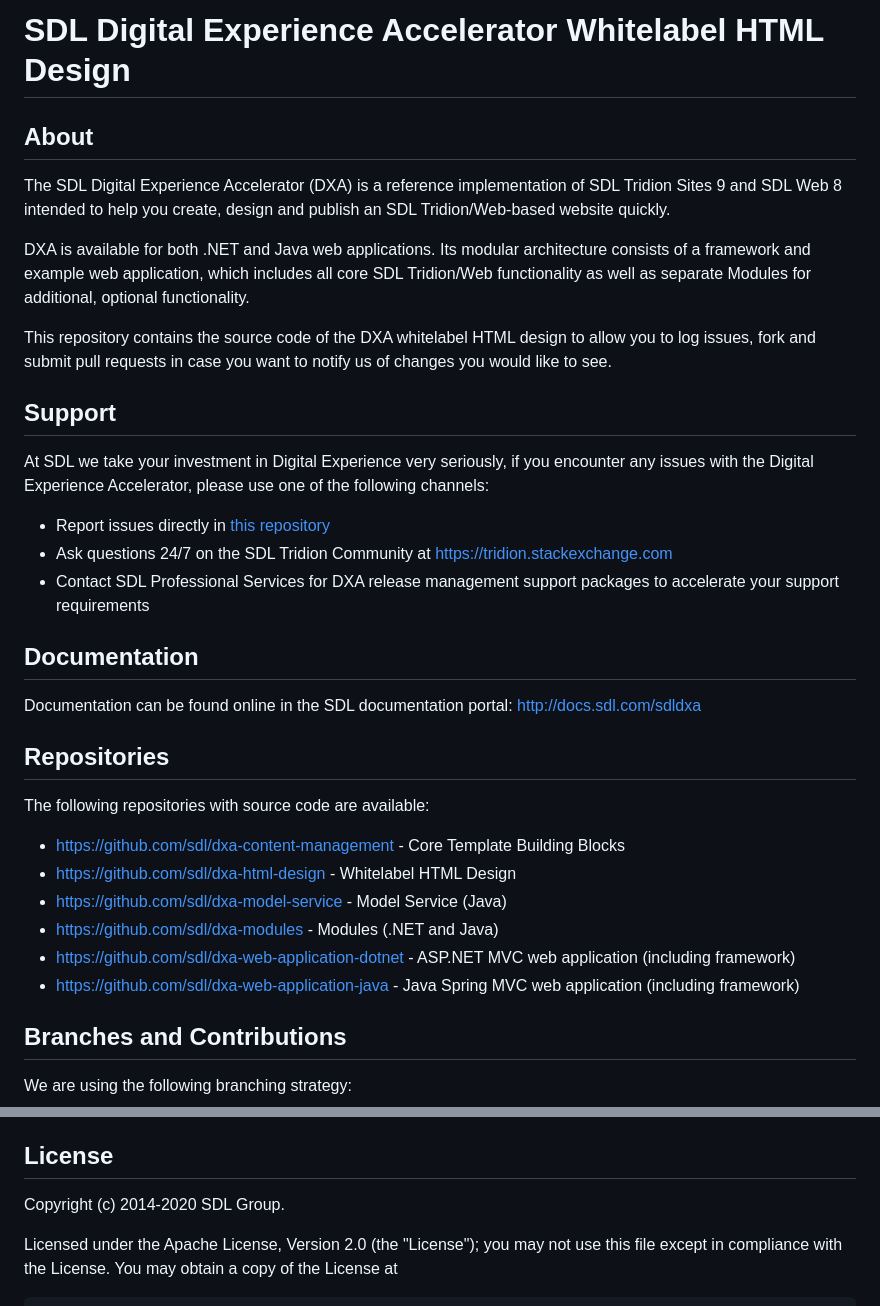
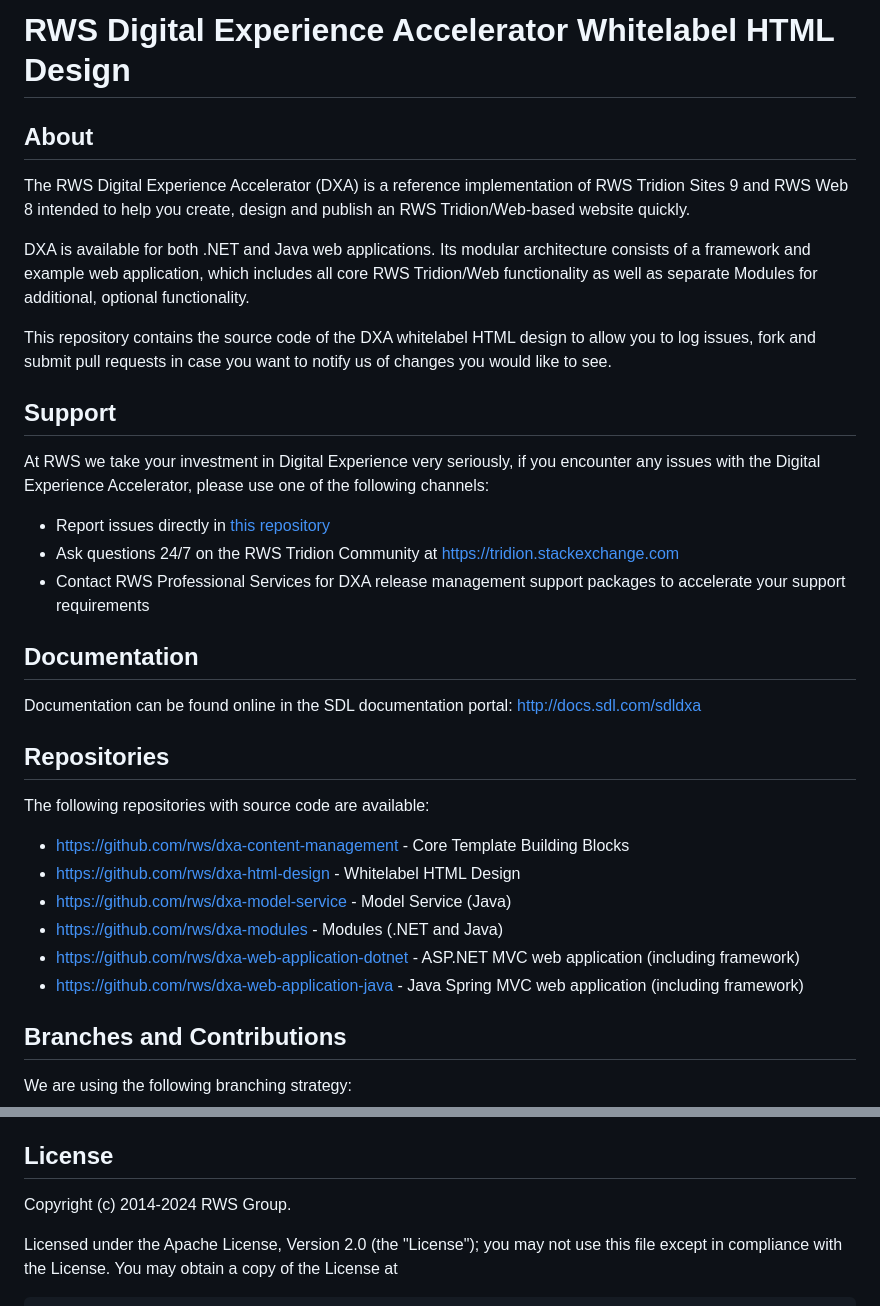
Before and after one commit to RWS/dxa-html-design, a Markdown page: README.md, 2 parts joined by grey strips. Drawn GitHub-style.

```diff
--- a/README.md
+++ b/README.md
@@ -1,23 +1,23 @@
-SDL Digital Experience Accelerator Whitelabel HTML Design
+RWS Digital Experience Accelerator Whitelabel HTML Design
 ===
 
 
 About
 -----
-The SDL Digital Experience Accelerator (DXA) is a reference implementation of SDL Tridion Sites 9 and SDL Web 8 intended to help you create, design and publish an SDL Tridion/Web-based website quickly.
+The RWS Digital Experience Accelerator (DXA) is a reference implementation of RWS Tridion Sites 9 and RWS Web 8 intended to help you create, design and publish an RWS Tridion/Web-based website quickly.
 
-DXA is available for both .NET and Java web applications. Its modular architecture consists of a framework and example web application, which includes all core SDL Tridion/Web functionality as well as separate Modules for additional, optional functionality.
+DXA is available for both .NET and Java web applications. Its modular architecture consists of a framework and example web application, which includes all core RWS Tridion/Web functionality as well as separate Modules for additional, optional functionality.
 
 This repository contains the source code of the DXA whitelabel HTML design to allow you to log issues, fork and submit pull requests in case you want to notify us of changes you would like to see.
 
 
 Support
 ---------------
-At SDL we take your investment in Digital Experience very seriously, if you encounter any issues with the Digital Experience Accelerator, please use one of the following channels:
+At RWS we take your investment in Digital Experience very seriously, if you encounter any issues with the Digital Experience Accelerator, please use one of the following channels:
 
-- Report issues directly in [this repository](https://github.com/sdl/dxa-html-design/issues)
-- Ask questions 24/7 on the SDL Tridion Community at https://tridion.stackexchange.com
-- Contact SDL Professional Services for DXA release management support packages to accelerate your support requirements
+- Report issues directly in [this repository](https://github.com/rws/dxa-html-design/issues)
+- Ask questions 24/7 on the RWS Tridion Community at https://tridion.stackexchange.com
+- Contact RWS Professional Services for DXA release management support packages to accelerate your support requirements
 
 
 Documentation
@@ -29,12 +29,12 @@ Repositories
 ------------
 The following repositories with source code are available:
 
- - https://github.com/sdl/dxa-content-management - Core Template Building Blocks
- - https://github.com/sdl/dxa-html-design - Whitelabel HTML Design
- - https://github.com/sdl/dxa-model-service - Model Service (Java)
- - https://github.com/sdl/dxa-modules - Modules (.NET and Java)
- - https://github.com/sdl/dxa-web-application-dotnet - ASP.NET MVC web application (including framework)
- - https://github.com/sdl/dxa-web-application-java - Java Spring MVC web application (including framework)
+ - https://github.com/rws/dxa-content-management - Core Template Building Blocks
+ - https://github.com/rws/dxa-html-design - Whitelabel HTML Design
+ - https://github.com/rws/dxa-model-service - Model Service (Java)
+ - https://github.com/rws/dxa-modules - Modules (.NET and Java)
+ - https://github.com/rws/dxa-web-application-dotnet - ASP.NET MVC web application (including framework)
+ - https://github.com/rws/dxa-web-application-java - Java Spring MVC web application (including framework)
 
 
 Branches and Contributions
@@ -62,7 +62,7 @@ If you want to build the Whitelabel Design, please refer to the [following instr
 
 License
 -------
-Copyright (c) 2014-2020 SDL Group.
+Copyright (c) 2014-2024 RWS Group.
 
 Licensed under the Apache License, Version 2.0 (the "License");
 you may not use this file except in compliance with the License.
```
